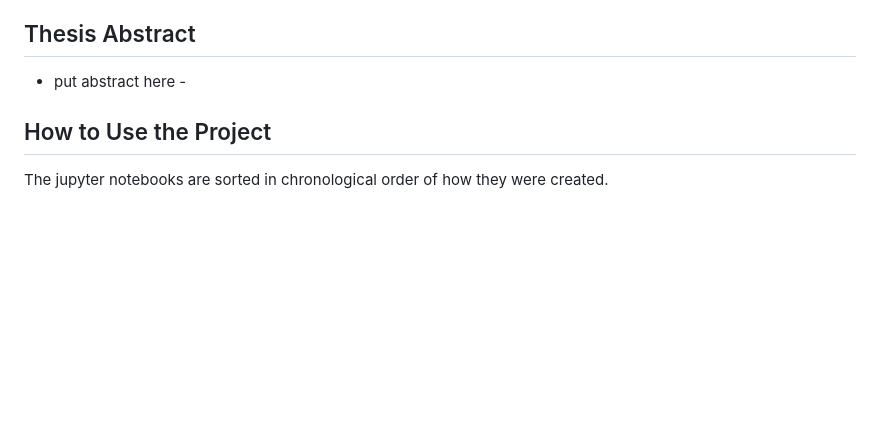
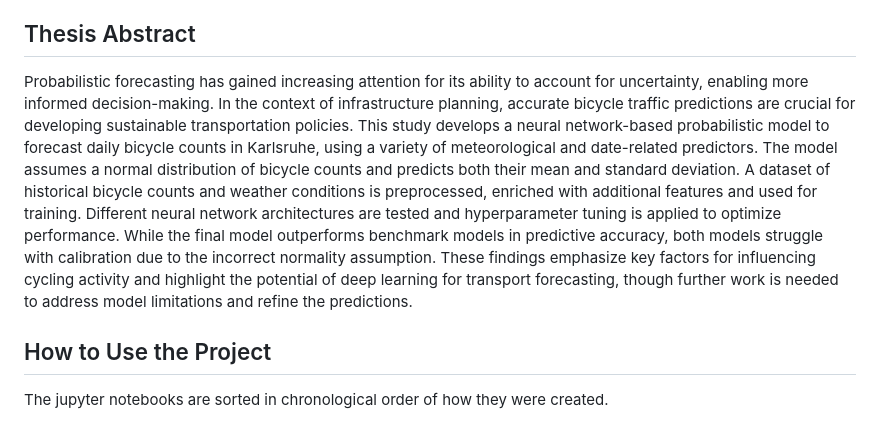
Before and after one commit to AnnaStiegler/Probabilistic-Forecasting-of-Bicycle-Counts-in-Karlsruhe-with-Neural-Networks, a Markdown page: README.md, the part around the change. GitHub-like rendering; blank space fills up the shorter version.

```diff
--- a/README.md
+++ b/README.md
@@ -4,7 +4,7 @@ This repository contains the code for the Bachelors Thesis of Anna-Isabell Stieg
 The thesis' aim is developing a neural network that predicts the mean and standard deviation of bicycle counts in Karlsruhe using different meteorological and date-related predictors.
 
 ## Thesis Abstract
-- put abstract here -
+Probabilistic forecasting has gained increasing attention for its ability to account for uncertainty, enabling more informed decision-making. In the context of infrastructure planning, accurate bicycle traffic predictions are crucial for developing sustainable transportation policies. This study develops a neural network-based probabilistic model to forecast daily bicycle counts in Karlsruhe, using a variety of meteorological and date-related predictors. The model assumes a normal distribution of bicycle counts and predicts both their mean and standard deviation. A dataset of historical bicycle counts and weather conditions is preprocessed, enriched with additional features and used for training. Different neural network architectures are tested and hyperparameter tuning is applied to optimize performance. While the final model outperforms benchmark models in predictive accuracy, both models struggle with calibration due to the incorrect normality assumption. These findings emphasize key factors for influencing cycling activity and highlight the potential of deep learning for transport forecasting, though further work is needed to address model limitations and refine the predictions.
 
 ## How to Use the Project
 
```
